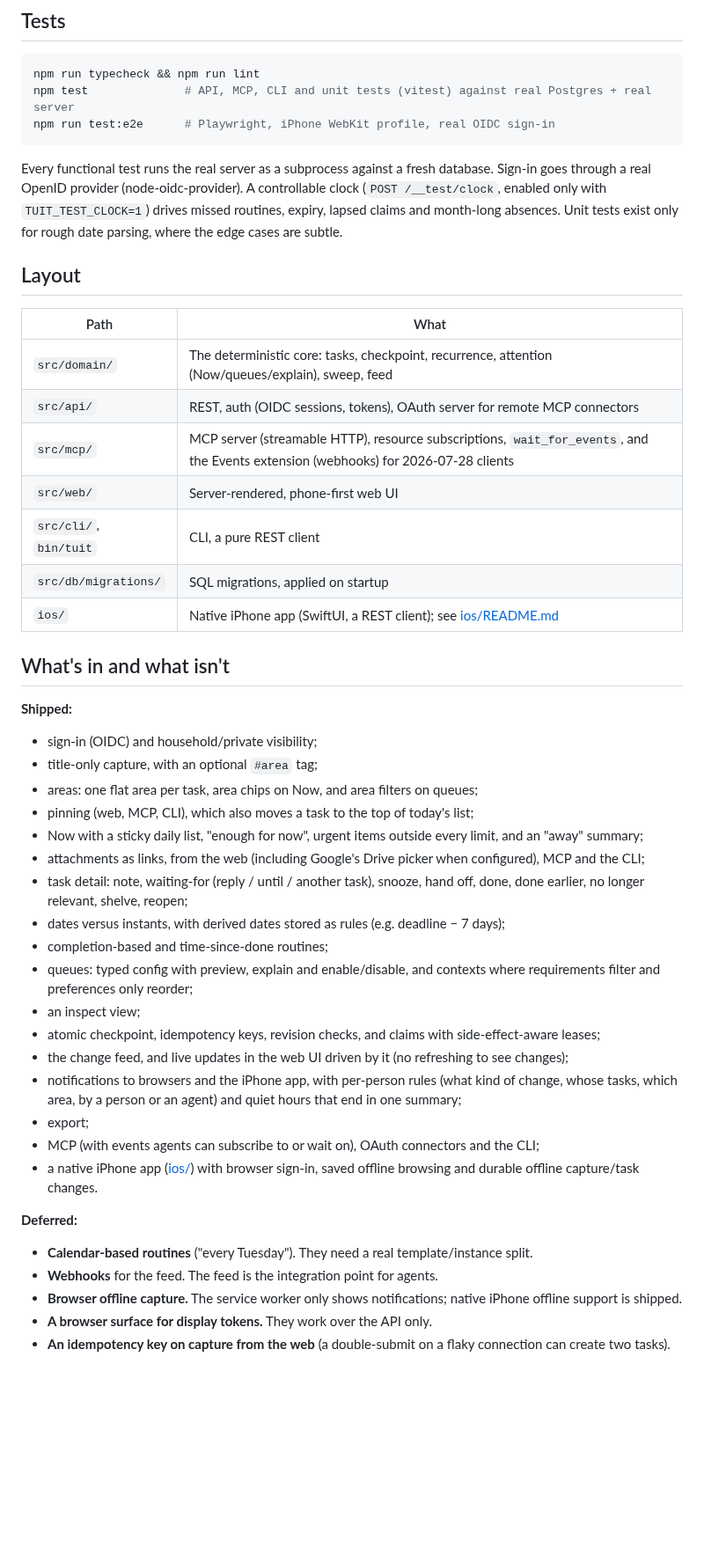
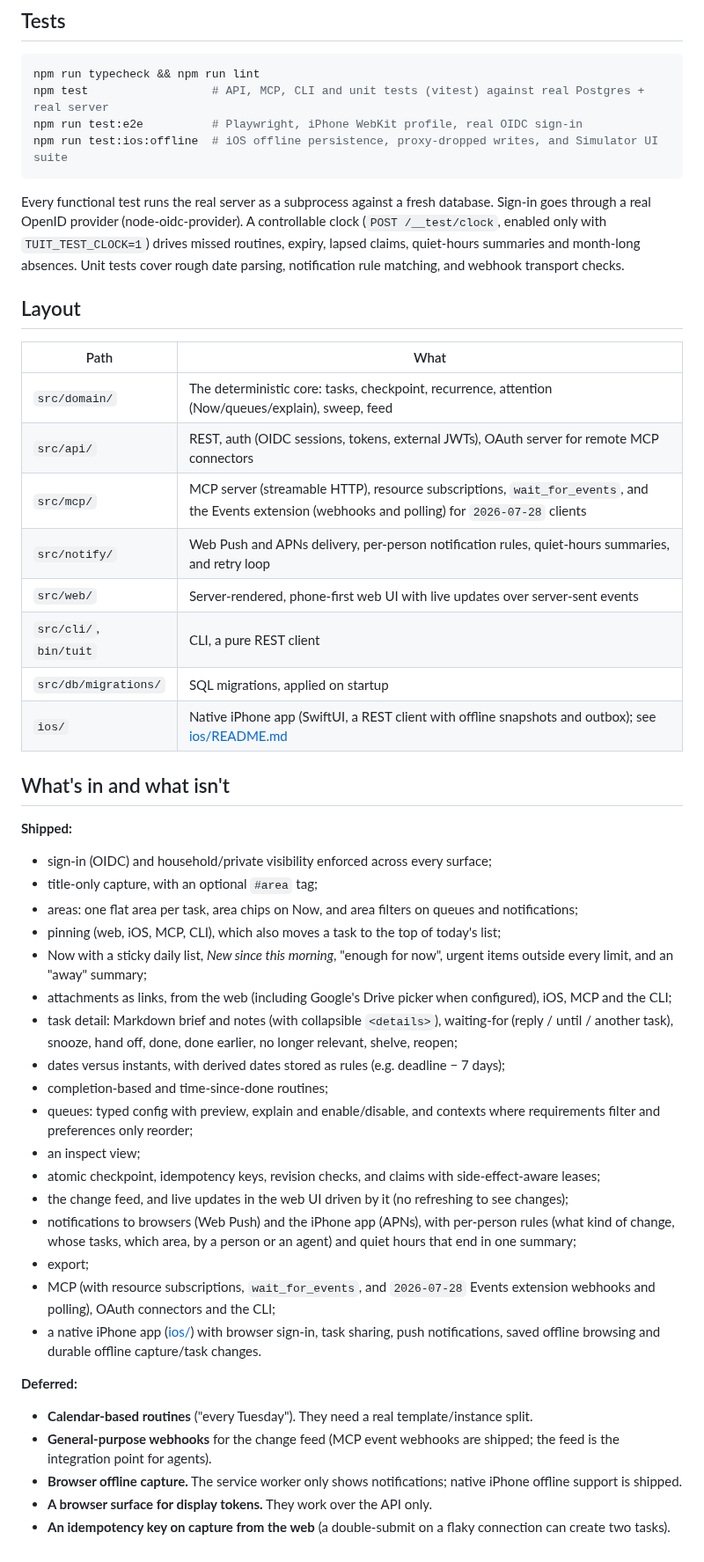
Before and after one commit to werdnum/tuit, a Markdown page: README.md, the part around one of its changes. Shown at 88% size. Drawn GitHub-style; blank space fills up the shorter version.

Commit message:
Document current feature set and add web/iOS screenshots to README

````diff
--- a/README.md
+++ b/README.md
@@ -48,40 +84,43 @@ Settings, then:
 
 ```bash
 npm run typecheck && npm run lint
-npm test              # API, MCP, CLI and unit tests (vitest) against real Postgres + real server
-npm run test:e2e      # Playwright, iPhone WebKit profile, real OIDC sign-in
+npm test                  # API, MCP, CLI and unit tests (vitest) against real Postgres + real server
+npm run test:e2e          # Playwright, iPhone WebKit profile, real OIDC sign-in
+npm run test:ios:offline  # iOS offline persistence, proxy-dropped writes, and Simulator UI suite
 ```
 
 Every functional test runs the real server as a subprocess against a fresh database. Sign-in goes
 through a real OpenID provider (node-oidc-provider). A controllable clock (`POST /__test/clock`,
-enabled only with `TUIT_TEST_CLOCK=1`) drives missed routines, expiry, lapsed claims and month-long
-absences. Unit tests exist only for rough date parsing, where the edge cases are subtle.
+enabled only with `TUIT_TEST_CLOCK=1`) drives missed routines, expiry, lapsed claims, quiet-hours
+summaries and month-long absences. Unit tests cover rough date parsing, notification rule matching,
+and webhook transport checks.
 
 ## Layout
 
 | Path | What |
 | --- | --- |
 | `src/domain/` | The deterministic core: tasks, checkpoint, recurrence, attention (Now/queues/explain), sweep, feed |
-| `src/api/` | REST, auth (OIDC sessions, tokens), OAuth server for remote MCP connectors |
-| `src/mcp/` | MCP server (streamable HTTP), resource subscriptions, `wait_for_events`, and the Events extension (webhooks) for 2026-07-28 clients |
-| `src/web/` | Server-rendered, phone-first web UI |
+| `src/api/` | REST, auth (OIDC sessions, tokens, external JWTs), OAuth server for remote MCP connectors |
+| `src/mcp/` | MCP server (streamable HTTP), resource subscriptions, `wait_for_events`, and the Events extension (webhooks and polling) for `2026-07-28` clients |
+| `src/notify/` | Web Push and APNs delivery, per-person notification rules, quiet-hours summaries, and retry loop |
+| `src/web/` | Server-rendered, phone-first web UI with live updates over server-sent events |
 | `src/cli/`, `bin/tuit` | CLI, a pure REST client |
 | `src/db/migrations/` | SQL migrations, applied on startup |
-| `ios/` | Native iPhone app (SwiftUI, a REST client); see [ios/README.md](ios/README.md) |
+| `ios/` | Native iPhone app (SwiftUI, a REST client with offline snapshots and outbox); see [ios/README.md](ios/README.md) |
 
 ## What's in and what isn't
 
 **Shipped:**
-- sign-in (OIDC) and household/private visibility;
+- sign-in (OIDC) and household/private visibility enforced across every surface;
 - title-only capture, with an optional `#area` tag;
-- areas: one flat area per task, area chips on Now, and area filters on queues;
-- pinning (web, MCP, CLI), which also moves a task to the top of today's list;
-- Now with a sticky daily list, "enough for now", urgent items outside every limit, and an
-  "away" summary;
-- attachments as links, from the web (including Google's Drive picker when configured), MCP and
-  the CLI;
-- task detail: note, waiting-for (reply / until / another task), snooze, hand off, done, done
-  earlier, no longer relevant, shelve, reopen;
+- areas: one flat area per task, area chips on Now, and area filters on queues and notifications;
+- pinning (web, iOS, MCP, CLI), which also moves a task to the top of today's list;
+- Now with a sticky daily list, *New since this morning*, "enough for now", urgent items outside
+  every limit, and an "away" summary;
+- attachments as links, from the web (including Google's Drive picker when configured), iOS, MCP
+  and the CLI;
+- task detail: Markdown brief and notes (with collapsible `<details>`), waiting-for (reply / until /
+  another task), snooze, hand off, done, done earlier, no longer relevant, shelve, reopen;
 - dates versus instants, with derived dates stored as rules (e.g. deadline − 7 days);
 - completion-based and time-since-done routines;
 - queues: typed config with preview, explain and enable/disable, and contexts where requirements
@@ -89,18 +128,21 @@ absences. Unit tests exist only for rough date parsing, where the edge cases are
 - an inspect view;
 - atomic checkpoint, idempotency keys, revision checks, and claims with side-effect-aware leases;
 - the change feed, and live updates in the web UI driven by it (no refreshing to see changes);
-- notifications to browsers and the iPhone app, with per-person rules (what kind of change,
-  whose tasks, which area, by a person or an agent) and quiet hours that end in one summary;
+- notifications to browsers (Web Push) and the iPhone app (APNs), with per-person rules (what kind
+  of change, whose tasks, which area, by a person or an agent) and quiet hours that end in one
+  summary;
 - export;
-- MCP (with events agents can subscribe to or wait on), OAuth connectors and the CLI;
-- a native iPhone app ([ios/](ios/README.md)) with browser sign-in, saved offline browsing and
-  durable offline capture/task changes.
+- MCP (with resource subscriptions, `wait_for_events`, and `2026-07-28` Events extension webhooks
+  and polling), OAuth connectors and the CLI;
+- a native iPhone app ([ios/](ios/README.md)) with browser sign-in, task sharing, push
+  notifications, saved offline browsing and durable offline capture/task changes.
 
 **Deferred:**
 - **Calendar-based routines** ("every Tuesday"). They need a real template/instance split.
-- **Webhooks** for the feed. The feed is the integration point for agents.
-- **Browser offline capture.** The service worker only shows notifications; native iPhone
-  offline support is shipped.
+- **General-purpose webhooks** for the change feed (MCP event webhooks are shipped; the feed is the
+  integration point for agents).
+- **Browser offline capture.** The service worker only shows notifications; native iPhone offline
+  support is shipped.
 - **A browser surface for display tokens.** They work over the API only.
 - **An idempotency key on capture from the web** (a double-submit on a flaky connection can
   create two tasks).
````
Also changed, not shown: other parts of README.md (+44 -8 lines), ios/README.md (+5 -2 lines), docs/screenshots/ios-now.png (added), docs/screenshots/ios-task.png (added), docs/screenshots/web-notifications.png (added), docs/screenshots/web-now.png (added), docs/screenshots/web-queue-explain.png (added), docs/screenshots/web-task.png (added).
